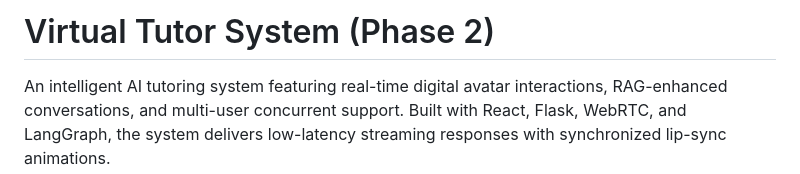
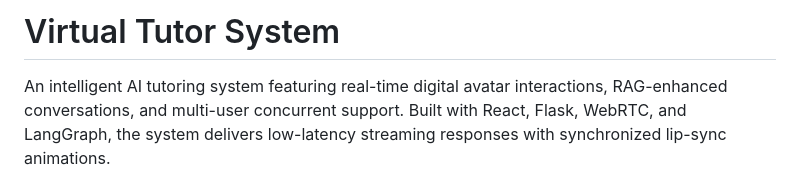
Before and after one commit to Tychelis/virtual-tutor-system, a Markdown page: README.md, the part around the change. GitHub-like rendering.

```diff
--- a/README.md
+++ b/README.md
@@ -1,4 +1,4 @@
-# Virtual Tutor System (Phase 2)
+# Virtual Tutor System
 
 An intelligent AI tutoring system featuring real-time digital avatar interactions, RAG-enhanced conversations, and multi-user concurrent support. Built with React, Flask, WebRTC, and LangGraph, the system delivers low-latency streaming responses with synchronized lip-sync animations.
 
```
